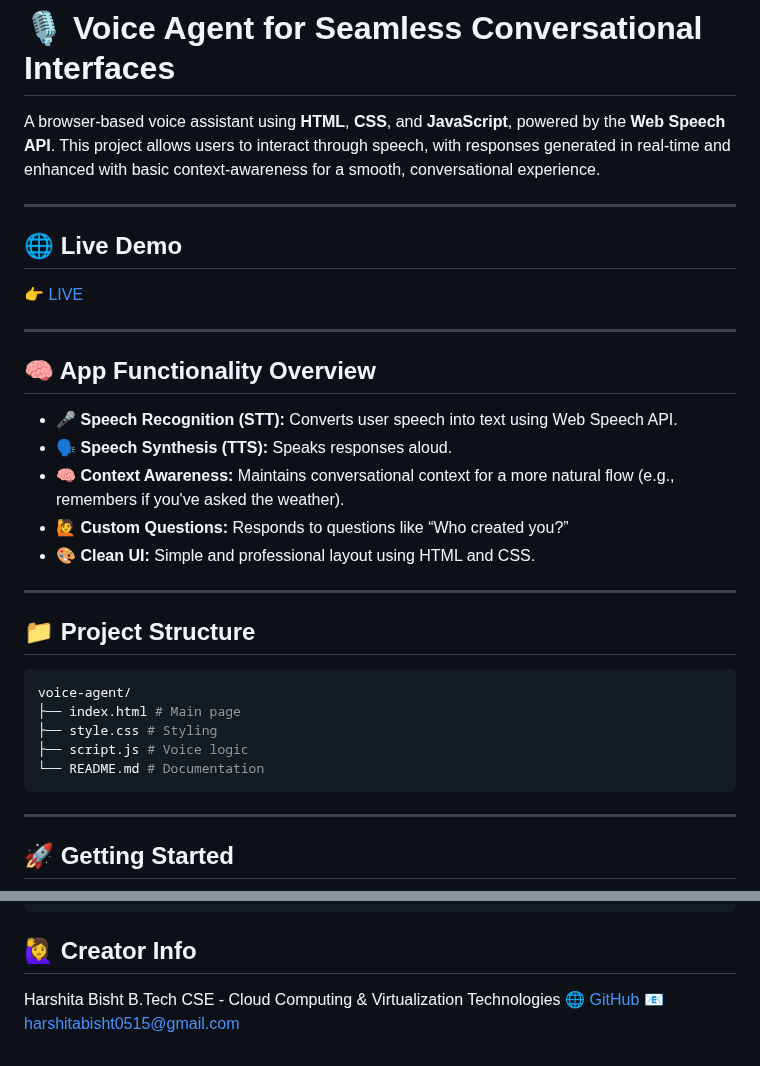
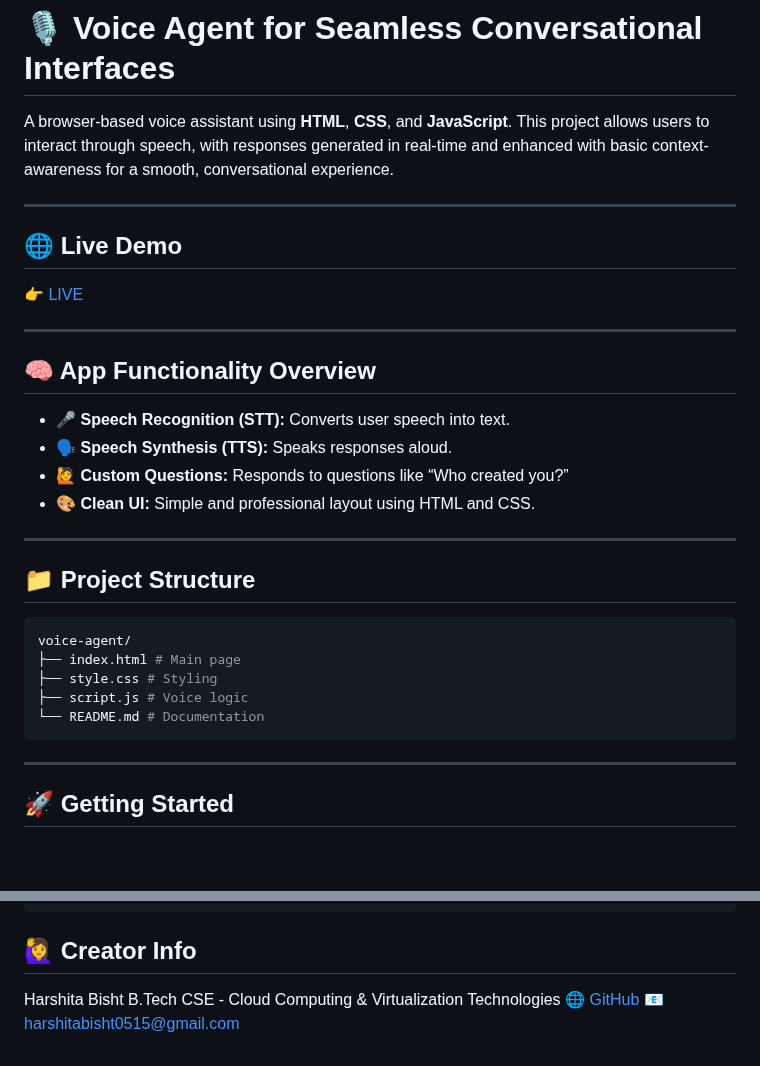
Before and after one commit to harshitabisht05/voice-agent-mvp, a Markdown page: README.md, 2 parts joined by grey strips. Rendered like a GitHub page; blank space fills up the shorter version.

````diff
--- a/README.md
+++ b/README.md
@@ -1,6 +1,6 @@
 # 🎙️ Voice Agent for Seamless Conversational Interfaces
 
-A browser-based voice assistant using **HTML**, **CSS**, and **JavaScript**, powered by the **Web Speech API**. This project allows users to interact through speech, with responses generated in real-time and enhanced with basic context-awareness for a smooth, conversational experience.
+A browser-based voice assistant using **HTML**, **CSS**, and **JavaScript**. This project allows users to interact through speech, with responses generated in real-time and enhanced with basic context-awareness for a smooth, conversational experience.
 
 ---
 
@@ -12,9 +12,8 @@ A browser-based voice assistant using **HTML**, **CSS**, and **JavaScript**, pow
 
 ## 🧠 App Functionality Overview
 
-- 🎤 **Speech Recognition (STT):** Converts user speech into text using Web Speech API.
+- 🎤 **Speech Recognition (STT):** Converts user speech into text.
 - 🗣️ **Speech Synthesis (TTS):** Speaks responses aloud.
-- 🧠 **Context Awareness:** Maintains conversational context for a more natural flow (e.g., remembers if you've asked the weather).
 - 🙋 **Custom Questions:** Responds to questions like “Who created you?”
 - 🎨 **Clean UI:** Simple and professional layout using HTML and CSS.
 
@@ -28,7 +27,6 @@ voice-agent/
 ├── script.js # Voice logic
 └── README.md # Documentation
 ```
-
 ---
 
 ## 🚀 Getting Started
@@ -151,4 +149,4 @@ function speakResponse(responseText) {
 Harshita Bisht
 B.Tech CSE - Cloud Computing & Virtualization Technologies
 🌐 [GitHub](https://github.com/harshitabisht05)
-📧 harshitabisht0515@gmail.com
+📧 [harshitabisht0515@gmail.com](harshitabisht0515@gmail.com)
````
